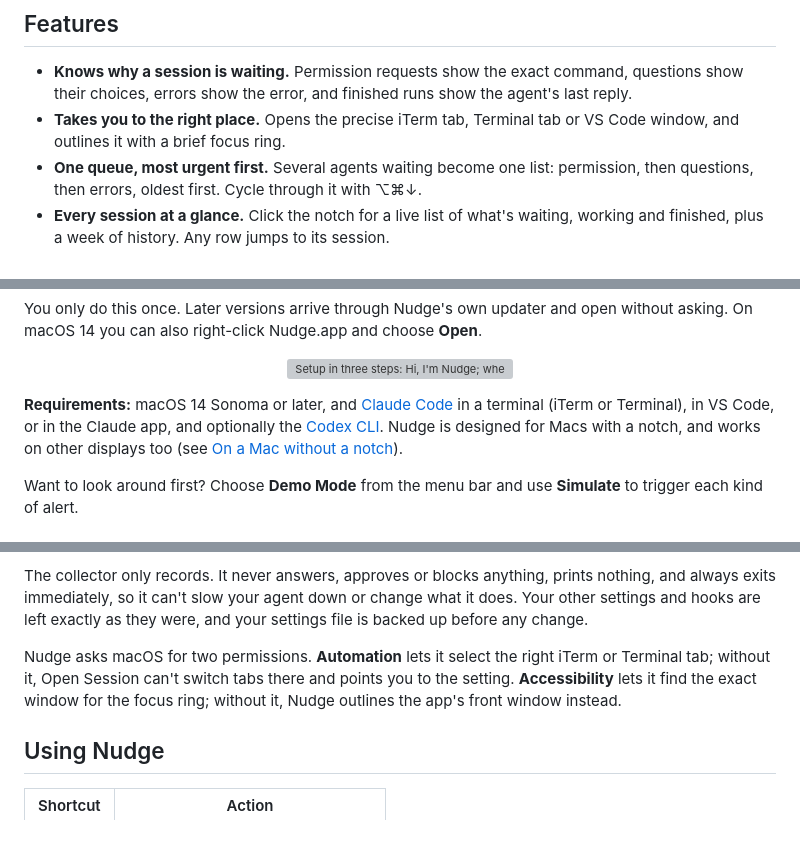
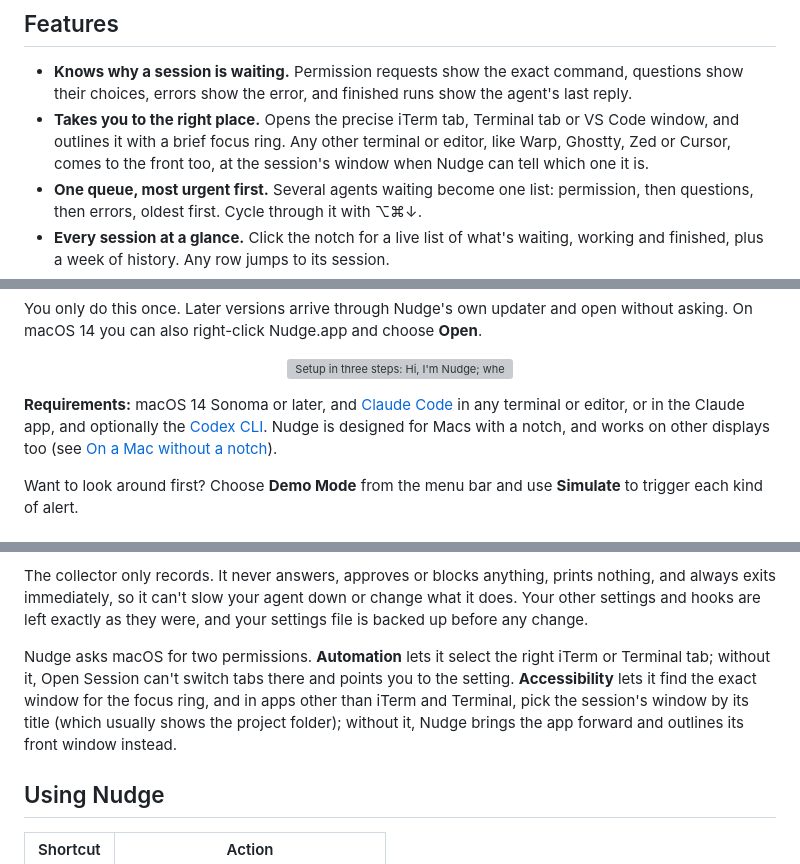
Before and after one commit to ahrefabhi/Nudge, a Markdown page: README.md, 3 parts joined by grey strips. Drawn GitHub-style; blank space fills up the shorter version; grey boxes are pictures that could not be loaded.

Commit message:
Document watching sessions in any terminal or editor

```diff
--- a/README.md
+++ b/README.md
@@ -28,7 +28,7 @@ https://github.com/user-attachments/assets/f4eff252-c91d-4fd4-8bd9-4aa0445a28f0
 ## Features
 
 - **Knows why a session is waiting.** Permission requests show the exact command, questions show their choices, errors show the error, and finished runs show the agent's last reply.
-- **Takes you to the right place.** Opens the precise iTerm tab, Terminal tab or VS Code window, and outlines it with a brief focus ring.
+- **Takes you to the right place.** Opens the precise iTerm tab, Terminal tab or VS Code window, and outlines it with a brief focus ring. Any other terminal or editor, like Warp, Ghostty, Zed or Cursor, comes to the front too, at the session's window when Nudge can tell which one it is.
 - **One queue, most urgent first.** Several agents waiting become one list: permission, then questions, then errors, oldest first. Cycle through it with ⌥⌘↓.
 - **Every session at a glance.** Click the notch for a live list of what's waiting, working and finished, plus a week of history. Any row jumps to its session.
 - **Knows how much you have left.** The Usage tab shows how much of your Claude and Codex rate limits you've used (5-hour and weekly) and when each one resets, and alerts you when one reaches a threshold you set, for Claude, Codex or both.
@@ -113,7 +113,7 @@ You only do this once. Later versions arrive through Nudge's own updater and ope
 
 <p align="center"><img src="docs/images/onboarding.png" width="760" alt="Setup in three steps: Hi, I'm Nudge; where do your agents run, with iTerm, Terminal and VS Code found; and permissions for Claude Code and Codex hooks, Accessibility and Automation"></p>
 
-**Requirements:** macOS 14 Sonoma or later, and [Claude Code](https://docs.anthropic.com/en/docs/claude-code) in a terminal (iTerm or Terminal), in VS Code, or in the Claude app, and optionally the [Codex CLI](https://developers.openai.com/codex/cli). Nudge is designed for Macs with a notch, and works on other displays too (see [On a Mac without a notch](#on-a-mac-without-a-notch)).
+**Requirements:** macOS 14 Sonoma or later, and [Claude Code](https://docs.anthropic.com/en/docs/claude-code) in any terminal or editor, or in the Claude app, and optionally the [Codex CLI](https://developers.openai.com/codex/cli). Nudge is designed for Macs with a notch, and works on other displays too (see [On a Mac without a notch](#on-a-mac-without-a-notch)).
 
 Want to look around first? Choose **Demo Mode** from the menu bar and use **Simulate** to trigger each kind of alert.
 
@@ -129,7 +129,7 @@ Nudge combines these sources, all on your Mac:
 
 The collector only records. It never answers, approves or blocks anything, prints nothing, and always exits immediately, so it can't slow your agent down or change what it does. Your other settings and hooks are left exactly as they were, and your settings file is backed up before any change.
 
-Nudge asks macOS for two permissions. **Automation** lets it select the right iTerm or Terminal tab; without it, Open Session can't switch tabs there and points you to the setting. **Accessibility** lets it find the exact window for the focus ring; without it, Nudge outlines the app's front window instead.
+Nudge asks macOS for two permissions. **Automation** lets it select the right iTerm or Terminal tab; without it, Open Session can't switch tabs there and points you to the setting. **Accessibility** lets it find the exact window for the focus ring, and in apps other than iTerm and Terminal, pick the session's window by its title (which usually shows the project folder); without it, Nudge brings the app forward and outlines its front window instead.
 
 ## Using Nudge
 
```
Also changed, not shown: other parts of README.md (+4 -2 lines).
